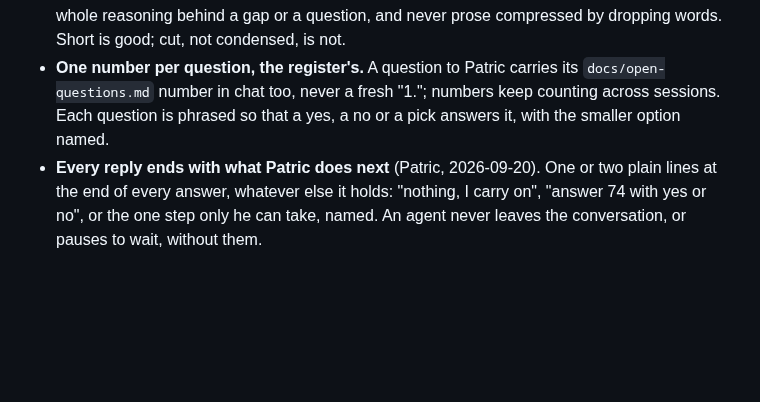
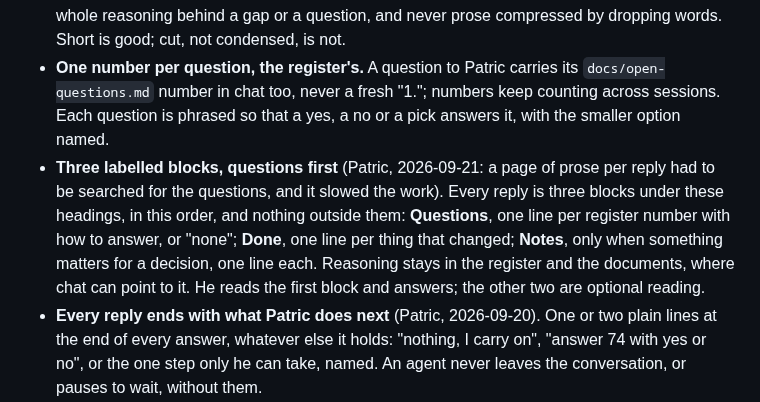
Before and after one commit to KowboyMedia/kowboy-core, a Markdown page: AGENTS.md, the part around the change. Drawn GitHub-style; blank space fills up the shorter version.

Commit message:
Replies to Patric are three labelled blocks, Questions, Done and Notes, so the questions are found at once
Co-Authored-By: Claude Fable 5.1 <noreply@anthropic.com>
Claude-Session: https://claude.ai/code/session_019bgufXmR7gphdQLAm4wvwB

```diff
--- a/AGENTS.md
+++ b/AGENTS.md
@@ -127,6 +127,13 @@ instructions instead of results.
   `docs/open-questions.md` number in chat too, never a fresh "1."; numbers keep counting across
   sessions. Each question is phrased so that a yes, a no or a pick answers it, with the smaller
   option named.
+- **Three labelled blocks, questions first** (Patric, 2026-09-21: a page of prose per reply
+  had to be searched for the questions, and it slowed the work). Every reply is three blocks
+  under these headings, in this order, and nothing outside them: **Questions**, one line per
+  register number with how to answer, or "none"; **Done**, one line per thing that changed;
+  **Notes**, only when something matters for a decision, one line each. Reasoning stays in the
+  register and the documents, where chat can point to it. He reads the first block and answers;
+  the other two are optional reading.
 - **Every reply ends with what Patric does next** (Patric, 2026-09-20). One or two plain lines
   at the end of every answer, whatever else it holds: "nothing, I carry on", "answer 74 with yes
   or no", or the one step only he can take, named. An agent never leaves the conversation, or
```
Also changed, not shown: docs/decisions.md (+1 -0 lines).
